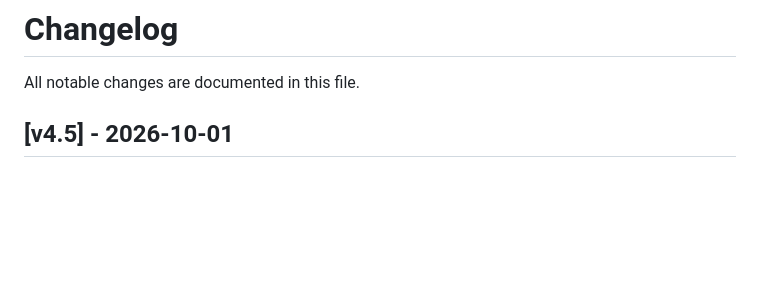
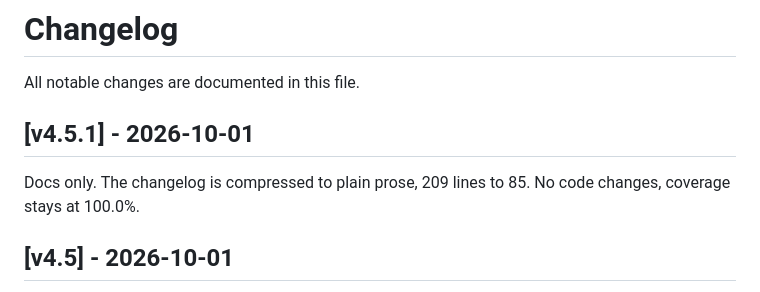
Before and after one commit to lavantien/llm-tournament, a Markdown page: CHANGELOG.md, the part around the change. GitHub-like rendering; blank space fills up the shorter version.

Commit message:
docs: add v4.5.1 changelog

```diff
--- a/CHANGELOG.md
+++ b/CHANGELOG.md
@@ -1,6 +1,10 @@
 # Changelog
 
 All notable changes are documented in this file.
+
+## [v4.5.1] - 2026-10-01
+
+Docs only. The changelog is compressed to plain prose, 209 lines to 85. No code changes, coverage stays at 100.0%.
 
 ## [v4.5] - 2026-10-01
 
```
